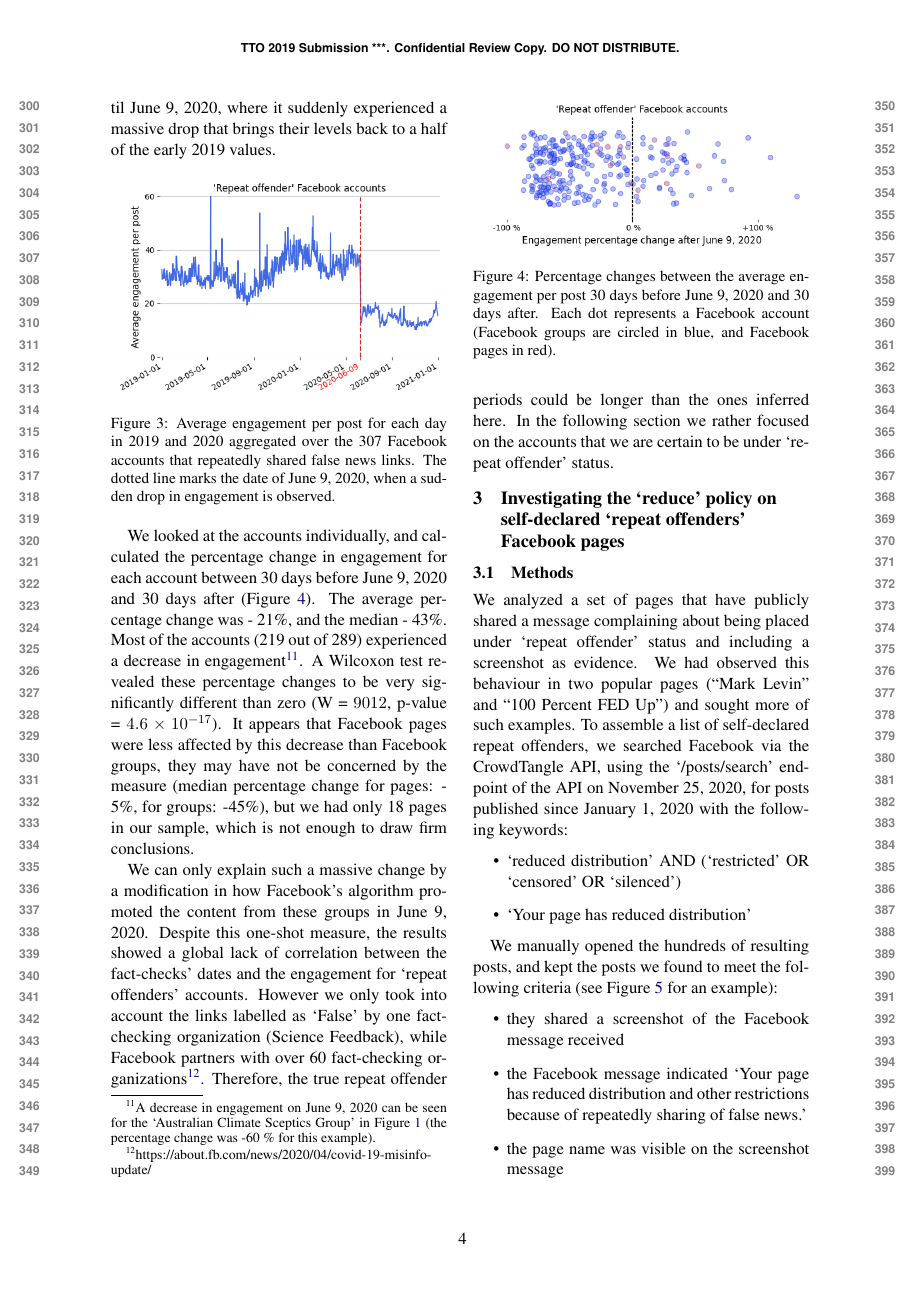
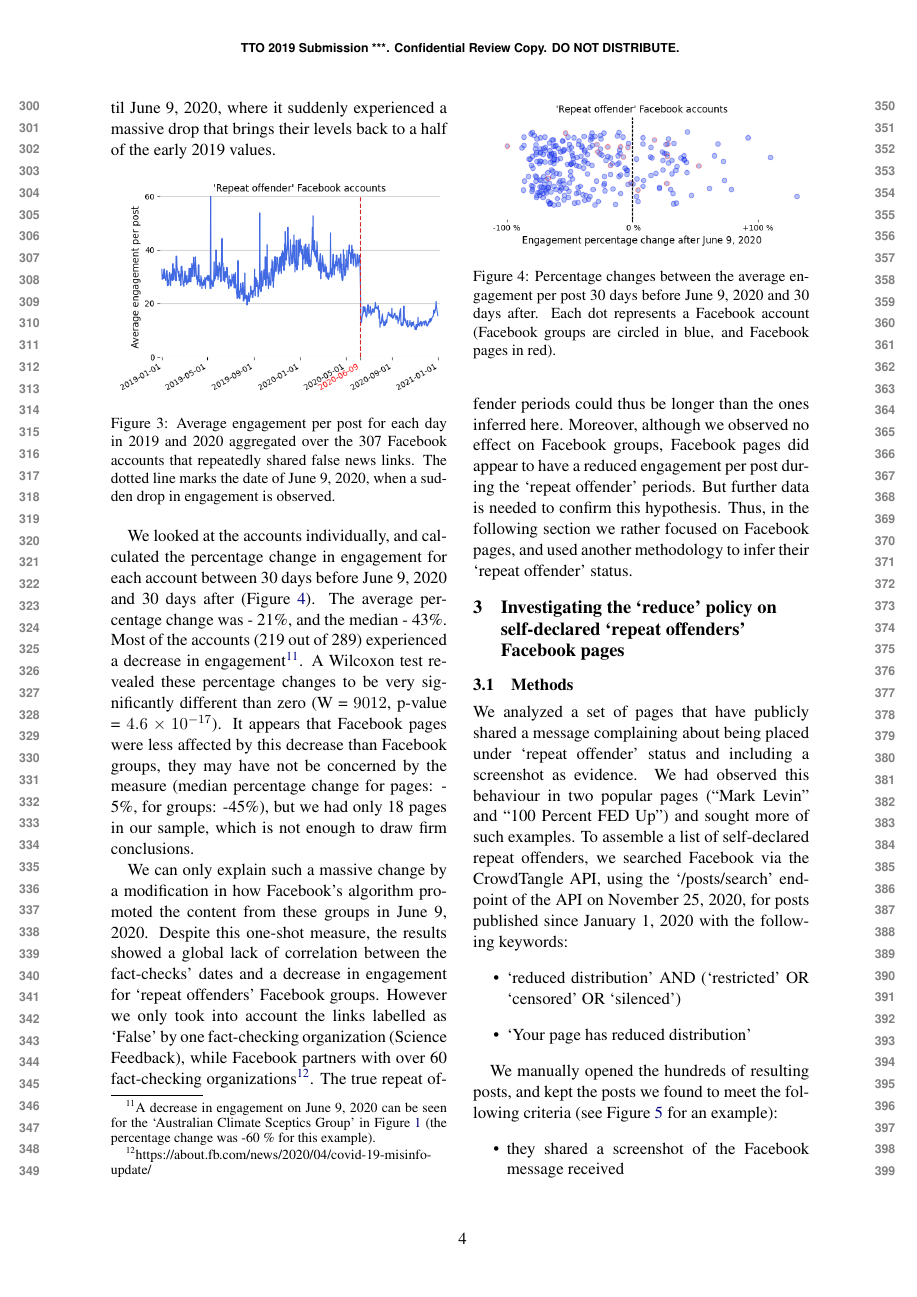
Before and after one commit to medialab/webclim_ipm, a LaTeX paper (article/tto2021.tex): page 4 of 7. Compiled offline with pdfLaTeX.

Commit message:
rewrite transition between section 1 and 2

```diff
--- a/article/tto2021.tex
+++ b/article/tto2021.tex
@@ -166,10 +166,12 @@ It appears that Facebook pages were less affected by this decrease than Facebook
 \end{figure}
 
 We can only explain such a massive change by a modification in how Facebook’s algorithm promoted the content from these groups in June 9, 2020.
-Despite this one-shot measure, the results showed a global lack of correlation between the fact-checks' dates and the engagement for `repeat offenders' accounts.
+Despite this one-shot measure, the results showed a global lack of correlation between the fact-checks' dates and a decrease in engagement for `repeat offenders' Facebook groups.
 However we only took into account the links labelled as `False' by one fact-checking organization (Science Feedback), while Facebook partners with over 60 fact-checking organizations\footnote{https://about.fb.com/news/2020/04/covid-19-misinfo-update/}.
-Therefore, the true repeat offender periods could be longer than the ones inferred here.
-In the following section we rather focused on the accounts that we are certain to be under `repeat offender' status.
+The true repeat offender periods could thus be longer than the ones inferred here.
+Moreover, although we observed no effect on Facebook groups, Facebook pages did appear to have a reduced engagement per post during the `repeat offender' periods.
+But further data is needed to confirm this hypothesis.
+Thus, in the following section we rather focused on Facebook pages, and used another methodology to infer their `repeat offender' status.
 
 \section{Investigating the `reduce’ policy on self-declared ‘repeat offenders’ Facebook pages}
 
```
Also changed, not shown: article/tto2021.pdf.
